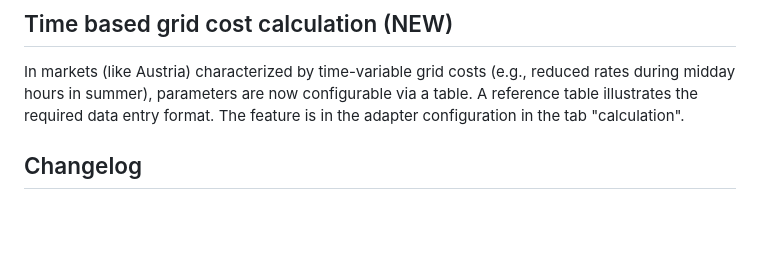
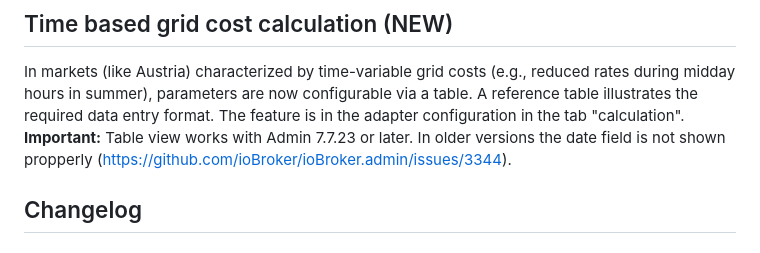
Before and after one commit to HGlab01/ioBroker.apg-info, a Markdown page: README.md, the part around one of its changes. Drawn GitHub-style; blank space fills up the shorter version.

Commit message:
Mention ioBroker.admin issue

```diff
--- a/README.md
+++ b/README.md
@@ -35,6 +35,7 @@ For more details check https://transparency.entsoe.eu/content/static_content/Sta
 
 ## Time based grid cost calculation (NEW)
 In markets (like Austria) characterized by time-variable grid costs (e.g., reduced rates during midday hours in summer), parameters are now configurable via a table. A reference table illustrates the required data entry format. The feature is in the adapter configuration in the tab "calculation".
+**Important:** Table view works with Admin 7.7.23 or later. In older versions the date field is not shown propperly (https://github.com/ioBroker/ioBroker.admin/issues/3344).
 
 ## Changelog
 <!--
```
Also changed, not shown: other parts of README.md (+1 -0 lines).
